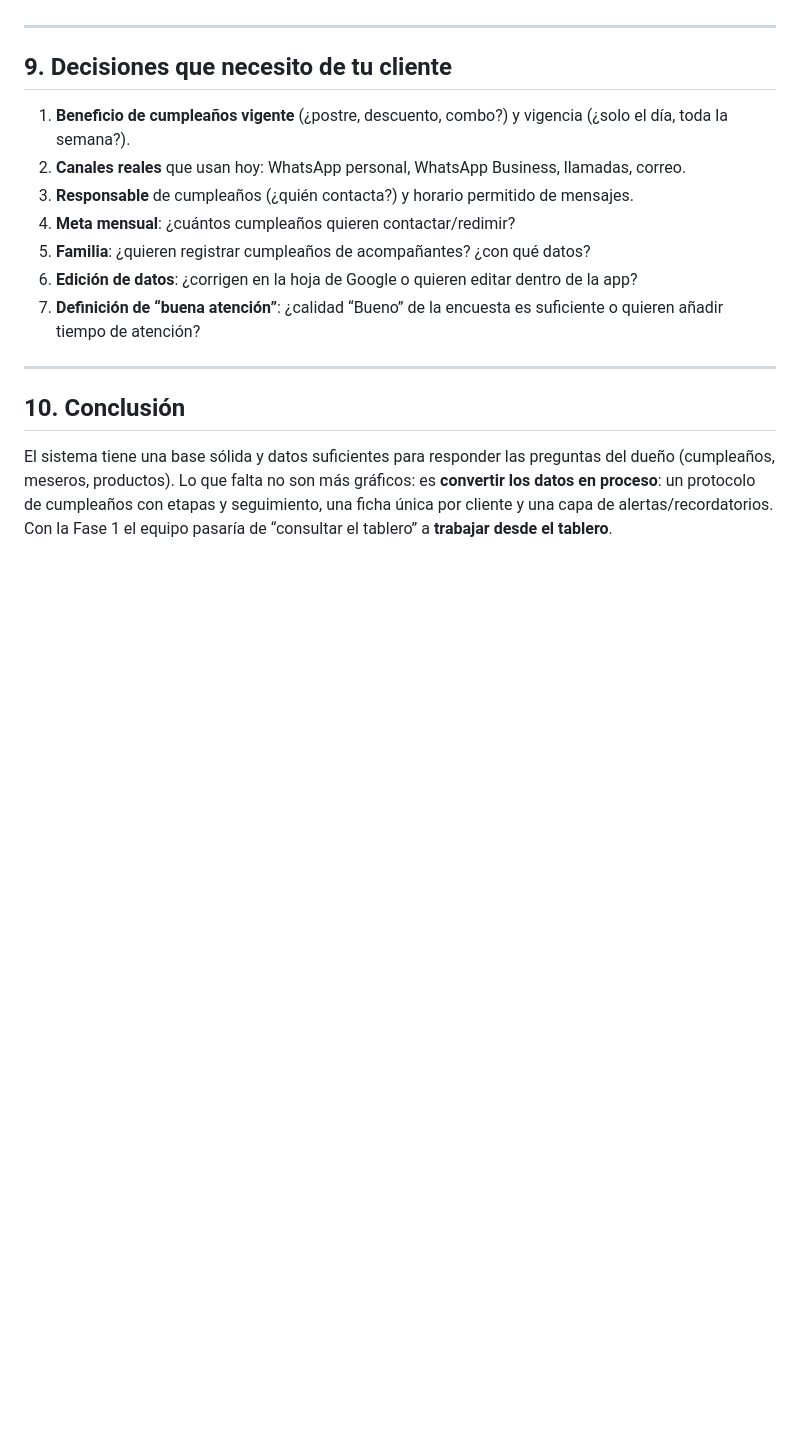
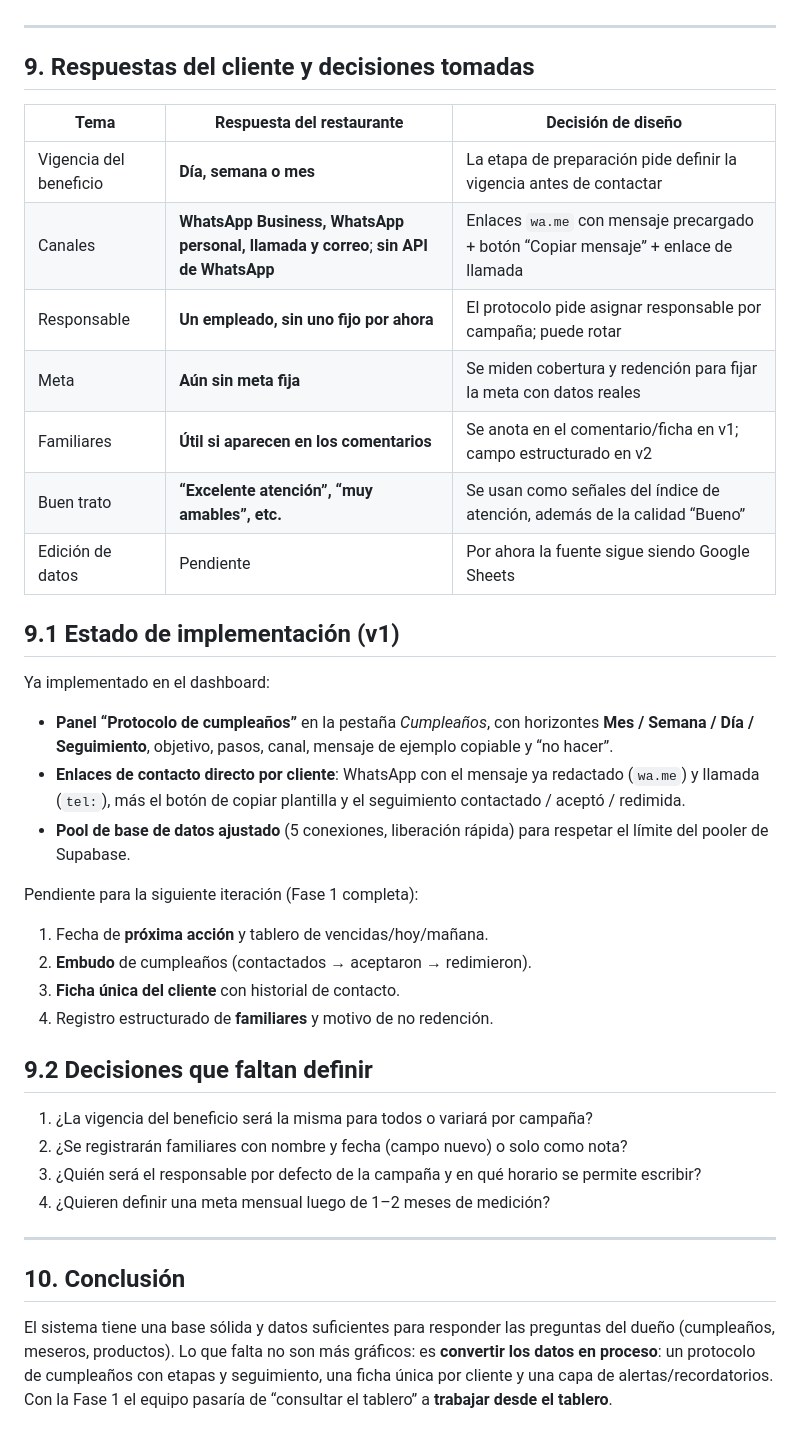
Before and after one commit to yabreu-data/coronel-dashboard-render, a Markdown page: docs/ANALISIS_SISTEMA_GESTION.md, the part around the change. GitHub-like rendering; blank space fills up the shorter version.

```diff
--- a/docs/ANALISIS_SISTEMA_GESTION.md
+++ b/docs/ANALISIS_SISTEMA_GESTION.md
@@ -191,15 +191,39 @@ Hoy: Clientes, Voz del cliente y Llamadas son pantallas separadas. Propuesta: **
 
 ---
 
-## 9. Decisiones que necesito de tu cliente
+## 9. Respuestas del cliente y decisiones tomadas
 
-1. **Beneficio de cumpleaños vigente** (¿postre, descuento, combo?) y vigencia (¿solo el día, toda la semana?).
-2. **Canales reales** que usan hoy: WhatsApp personal, WhatsApp Business, llamadas, correo.
-3. **Responsable** de cumpleaños (¿quién contacta?) y horario permitido de mensajes.
-4. **Meta mensual**: ¿cuántos cumpleaños quieren contactar/redimir?
-5. **Familia**: ¿quieren registrar cumpleaños de acompañantes? ¿con qué datos?
-6. **Edición de datos**: ¿corrigen en la hoja de Google o quieren editar dentro de la app?
-7. **Definición de “buena atención”**: ¿calidad “Bueno” de la encuesta es suficiente o quieren añadir tiempo de atención?
+| Tema | Respuesta del restaurante | Decisión de diseño |
+|---|---|---|
+| Vigencia del beneficio | **Día, semana o mes** | La etapa de preparación pide definir la vigencia antes de contactar |
+| Canales | **WhatsApp Business, WhatsApp personal, llamada y correo**; **sin API de WhatsApp** | Enlaces `wa.me` con mensaje precargado + botón “Copiar mensaje” + enlace de llamada |
+| Responsable | **Un empleado, sin uno fijo por ahora** | El protocolo pide asignar responsable por campaña; puede rotar |
+| Meta | **Aún sin meta fija** | Se miden cobertura y redención para fijar la meta con datos reales |
+| Familiares | **Útil si aparecen en los comentarios** | Se anota en el comentario/ficha en v1; campo estructurado en v2 |
+| Buen trato | **“Excelente atención”, “muy amables”, etc.** | Se usan como señales del índice de atención, además de la calidad “Bueno” |
+| Edición de datos | Pendiente | Por ahora la fuente sigue siendo Google Sheets |
+
+## 9.1 Estado de implementación (v1)
+
+Ya implementado en el dashboard:
+
+- **Panel “Protocolo de cumpleaños”** en la pestaña *Cumpleaños*, con horizontes **Mes / Semana / Día / Seguimiento**, objetivo, pasos, canal, mensaje de ejemplo copiable y “no hacer”.
+- **Enlaces de contacto directo por cliente**: WhatsApp con el mensaje ya redactado (`wa.me`) y llamada (`tel:`), más el botón de copiar plantilla y el seguimiento contactado / aceptó / redimida.
+- **Pool de base de datos ajustado** (5 conexiones, liberación rápida) para respetar el límite del pooler de Supabase.
+
+Pendiente para la siguiente iteración (Fase 1 completa):
+
+1. Fecha de **próxima acción** y tablero de vencidas/hoy/mañana.
+2. **Embudo** de cumpleaños (contactados → aceptaron → redimieron).
+3. **Ficha única del cliente** con historial de contacto.
+4. Registro estructurado de **familiares** y motivo de no redención.
+
+## 9.2 Decisiones que faltan definir
+
+1. ¿La vigencia del beneficio será la misma para todos o variará por campaña?
+2. ¿Se registrarán familiares con nombre y fecha (campo nuevo) o solo como nota?
+3. ¿Quién será el responsable por defecto de la campaña y en qué horario se permite escribir?
+4. ¿Quieren definir una meta mensual luego de 1–2 meses de medición?
 
 ---
 
```
Also changed, not shown: README.md (+4 -0 lines), docs/screenshots/birthday-card.png (added), docs/screenshots/birthday-playbook.png (added), docs/screenshots/dashboard.png, 3 other files.
